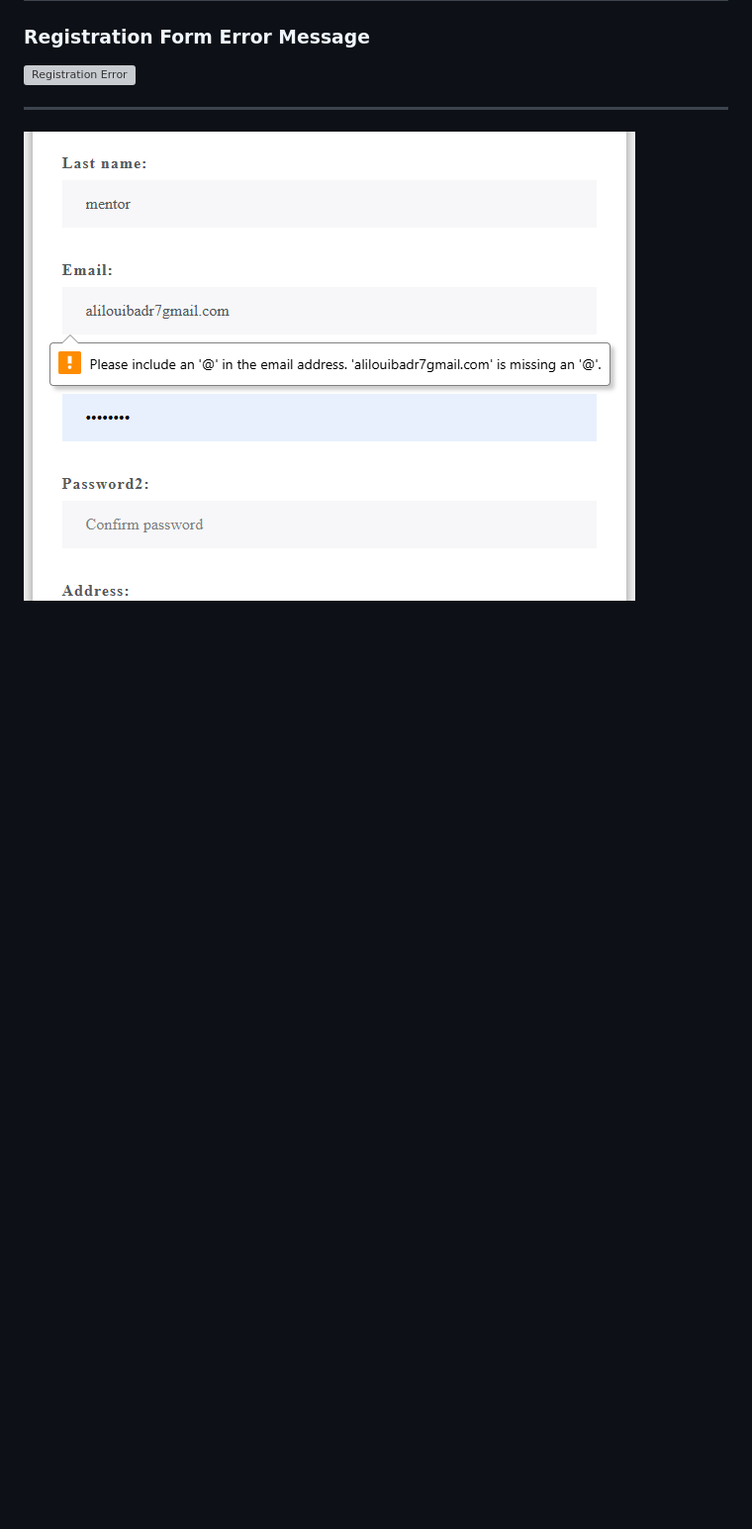
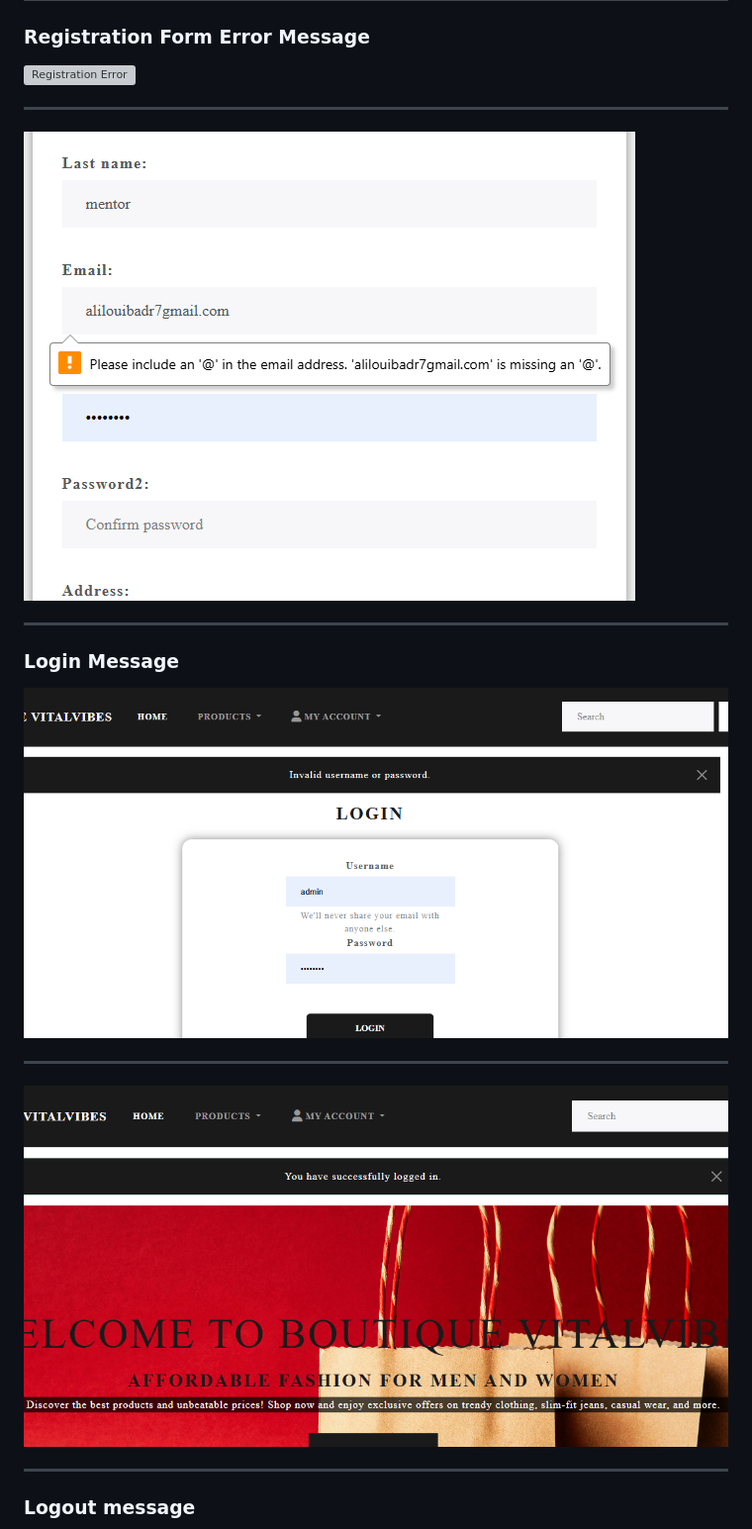
Before and after one commit to BadrAlioui/boutique_shop, a Markdown page: README.md, the part around the change printed below. Shown: that part at 99% size. Drawn GitHub-style; pictures changed too: images/login_error.png (added), images/login_success.png (added); blank space fills up the shorter version; grey boxes are pictures that could not be loaded.

```diff
--- a/README.md
+++ b/README.md
@@ -457,3 +457,18 @@ By combining these manual tests with our automated test suite, we ensure a robus
 ---
 
 ![Registration Error](/images/registration_error_email.png)
+
+---
+
+### Login Message
+
+![Login Error](/images/login_error.png)
+
+---
+
+![Login success](/images/login_success.png)
+
+---
+
+### Logout message
+
```
Also changed, not shown: other parts of README.md (+24 -1 lines), images/logout_success.png (added), images/review_delete_success.png (added), images/review_message_success.png (added).
